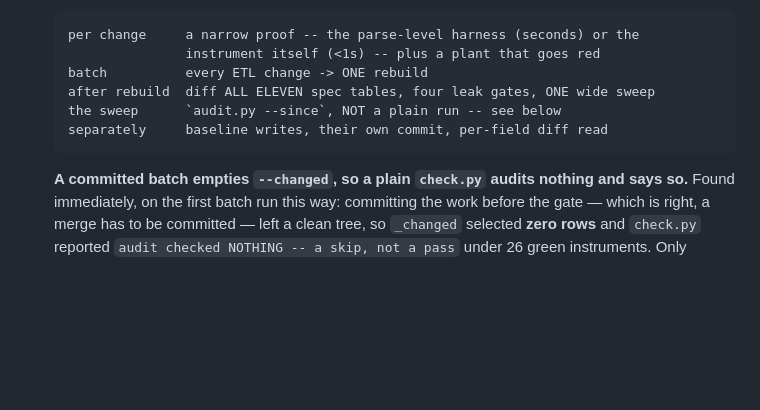
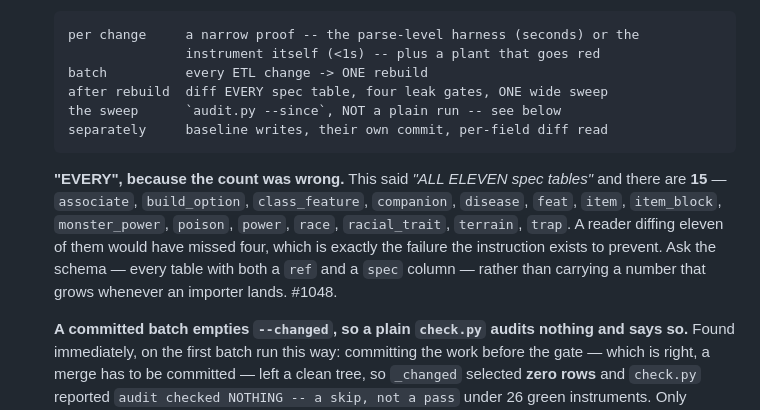
Before and after one commit to camille-ryan/combat_engine, a Markdown page: CLAUDE.md, the part around the change. GitHub-like rendering; blank space fills up the shorter version.

````diff
--- a/CLAUDE.md
+++ b/CLAUDE.md
@@ -591,10 +591,19 @@ is no longer worth routing around.
   per change     a narrow proof -- the parse-level harness (seconds) or the
                  instrument itself (<1s) -- plus a plant that goes red
   batch          every ETL change -> ONE rebuild
-  after rebuild  diff ALL ELEVEN spec tables, four leak gates, ONE wide sweep
+  after rebuild  diff EVERY spec table, four leak gates, ONE wide sweep
   the sweep      `audit.py --since`, NOT a plain run -- see below
   separately     baseline writes, their own commit, per-field diff read
   ```
+
+  **"EVERY", because the count was wrong.** This said *"ALL ELEVEN spec
+  tables"* and there are **15** — `associate`, `build_option`,
+  `class_feature`, `companion`, `disease`, `feat`, `item`, `item_block`,
+  `monster_power`, `poison`, `power`, `race`, `racial_trait`, `terrain`,
+  `trap`. A reader diffing eleven of them would have missed four, which is
+  exactly the failure the instruction exists to prevent. Ask the schema —
+  every table with both a `ref` and a `spec` column — rather than carrying
+  a number that grows whenever an importer lands. #1048.
 
   **A committed batch empties `--changed`, so a plain `check.py` audits
   nothing and says so.** Found immediately, on the first batch run this way:
````
